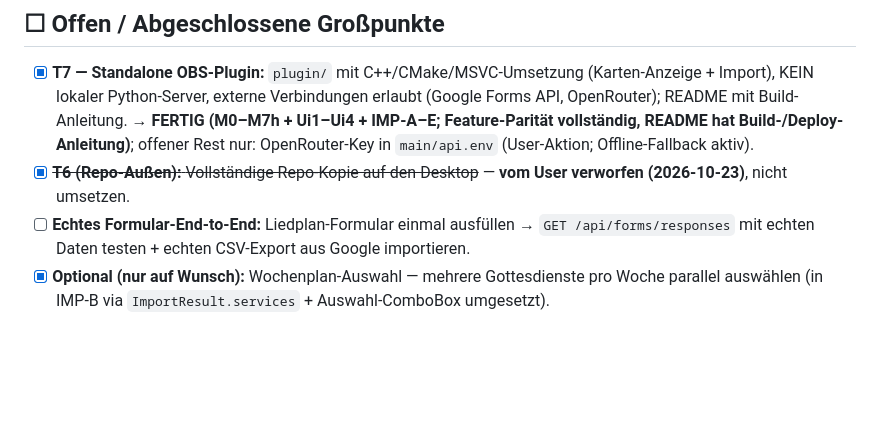
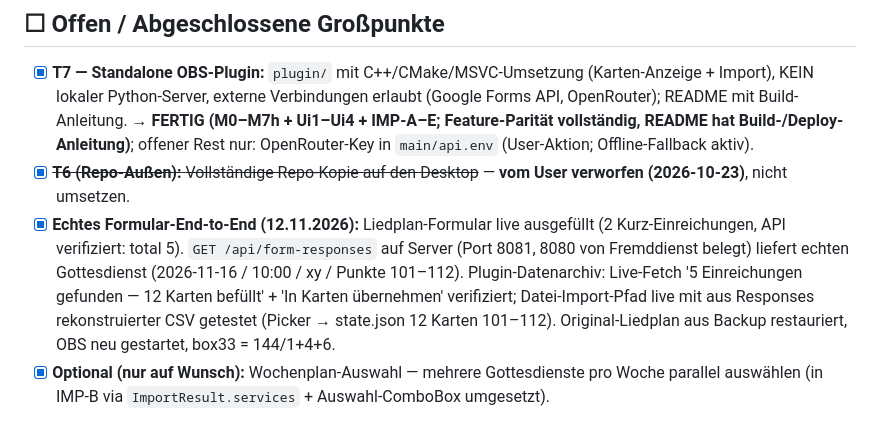
Before and after one commit to potato1345/OBS_Textbox, a Markdown page: CODE_TODO.md, the part around the change. GitHub-like rendering; blank space fills up the shorter version.

Commit message:
Close Formular-E2E todo: live form fill, /api/form-responses real data, plugin fetch/apply + CSV import verified

```diff
--- a/CODE_TODO.md
+++ b/CODE_TODO.md
@@ -30,7 +30,7 @@ Details zur Bewertung: `hermes-memory/notes/rewrite-bewertung.md` (F1–F18) —
 
 - [x] **T7 — Standalone OBS-Plugin:** `plugin/` mit C++/CMake/MSVC-Umsetzung (Karten-Anzeige + Import), KEIN lokaler Python-Server, externe Verbindungen erlaubt (Google Forms API, OpenRouter); README mit Build-Anleitung. → **FERTIG (M0–M7h + Ui1–Ui4 + IMP-A–E; Feature-Parität vollständig, README hat Build-/Deploy-Anleitung)**; offener Rest nur: OpenRouter-Key in `main/api.env` (User-Aktion; Offline-Fallback aktiv).
 - [x] ~~**T6 (Repo-Außen):** Vollständige Repo-Kopie auf den Desktop~~ — **vom User verworfen (2026-10-23)**, nicht umsetzen.
-- [ ] **Echtes Formular-End-to-End:** Liedplan-Formular einmal ausfüllen → `GET /api/forms/responses` mit echten Daten testen + echten CSV-Export aus Google importieren.
+- [x] **Echtes Formular-End-to-End (12.11.2026):** Liedplan-Formular live ausgefüllt (2 Kurz-Einreichungen, API verifiziert: total 5). `GET /api/form-responses` auf Server (Port 8081, 8080 von Fremddienst belegt) liefert echten Gottesdienst (2026-11-16 / 10:00 / xy / Punkte 101–112). Plugin-Datenarchiv: Live-Fetch '5 Einreichungen gefunden — 12 Karten befüllt' + 'In Karten übernehmen' verifiziert; Datei-Import-Pfad live mit aus Responses rekonstruierter CSV getestet (Picker → state.json 12 Karten 101–112). Original-Liedplan aus Backup restauriert, OBS neu gestartet, box33 = 144/1+4+6.
 - [x] **Optional (nur auf Wunsch):** Wochenplan-Auswahl — mehrere Gottesdienste pro Woche parallel auswählen (in IMP-B via `ImportResult.services` + Auswahl-ComboBox umgesetzt).
 
 ## 🔎 M4 5-Achsen-Review (2026-10-26, Hermes selbst — Gemini-Free-Tier-Sperre)
```
